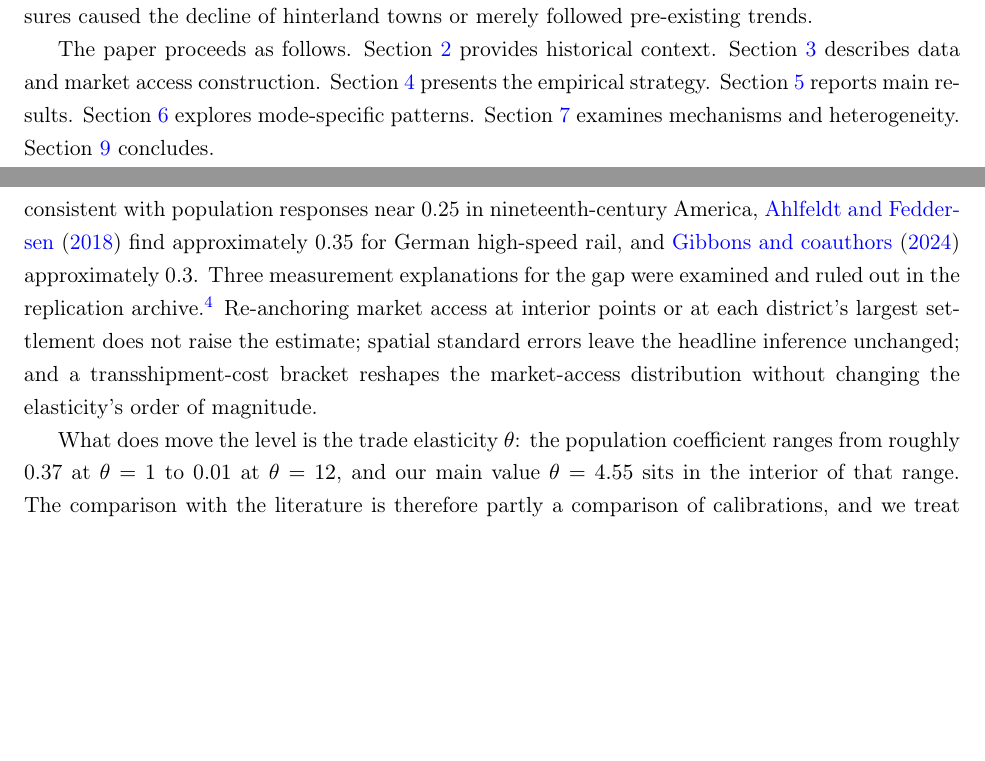
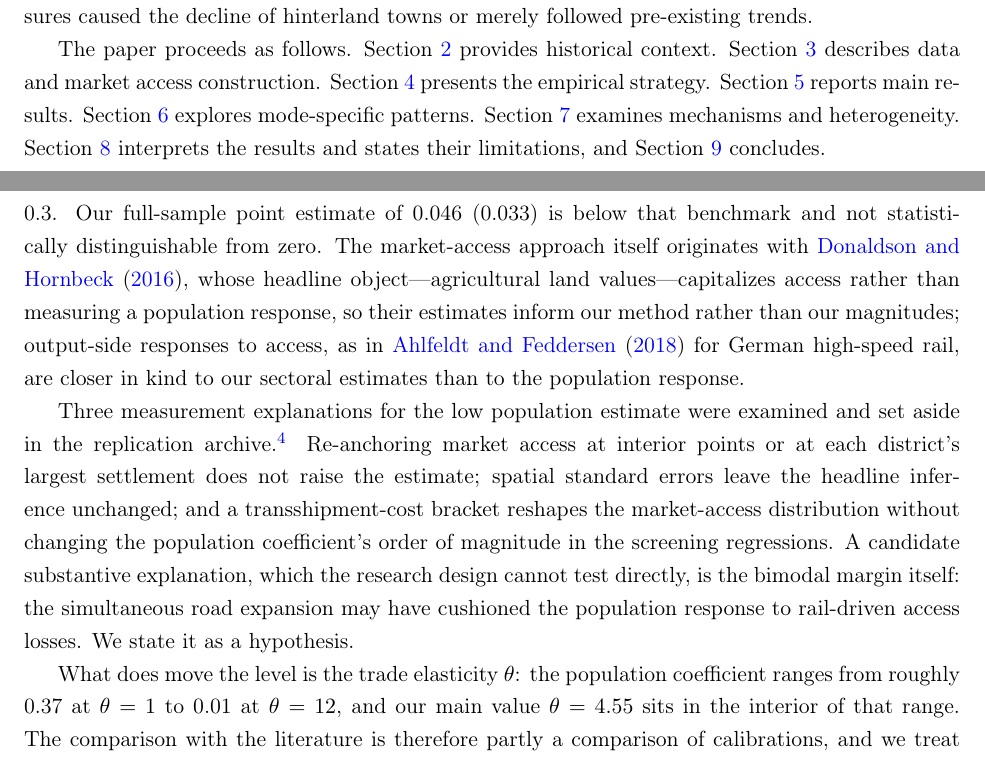
Before and after one commit to diegogentilepassaro/bimodal-transport-argentina, a LaTeX paper (paper/paper.tex, which reads paper/section_1_intro.tex, paper/section_8_discussion.tex): two parts of pages 3 and 24 of 31 before the commit and two parts of pages 3 and 24 of 32 after it, joined at a grey line, cut so that both start at the same text, the shorter picture padded with empty space. Compiled offline with pdfLaTeX; a LaTeX package or settings file that is missing is left out.

Commit message:
fix(paper): Address PR #86 review findings on Section 8 Blocking (all three stem from the verified benchmark memo, Plan/2026-05-31_bimodal-transport-market-access.md): - 8.2 rewritten to memo-compliant framing: Gibbons et al. (2024) is the only like-for-like population benchmark; our estimate stated as 'below that benchmark and not statistically distinguishable from zero', never 'order of magnitude below'. D&H repositioned as method provenance (land values, not population); A&F repositioned as output-side literature without the unverified 0.35. - Diagnostics footnote corrected: names the reference-point, urban-anchor, spatial-SE, and transshipment-bound programs; the transshipment bracket explicitly qualified as an OLS screen (IV not re-estimated under it). - Bimodal-cushioning added as an explicitly labeled hypothesis (from the memo), not a finding. Should Fix: - gibbons2024 stub completed with the memo's verified citation (Gibbons, Heblich & Pinchbeck, JUE 143, 2024). - Section 1 roadmap now announces the Discussion section. - All hardcoded section numbers -> \ref{} (sec:history, ssec:scale_economies, sec:counterfactuals, sec:mechanisms). - Conclusion: 312 attached to measurement not estimation; km window loosened to 'mid-1950s to early 1990s' per Section 2's dating. Consider: en-dash -> hyphen for Sector-Mode; 8.1 also cites fig:ma_counterfactual; stray line-break artifact removed. Verified: recompiled with bibtex, 38 pages, zero undefined references or citations.

```diff
--- a/paper/section_1_intro.tex
+++ b/paper/section_1_intro.tex
@@ -147,4 +147,5 @@ access construction. Section~\ref{sec:identification} presents the
 empirical strategy. Section~\ref{sec:results} reports main results.
 Section~\ref{sec:counterfactuals} explores mode-specific patterns.
 Section~\ref{sec:mechanisms} examines mechanisms and heterogeneity.
-Section~\ref{sec:conclusion} concludes.
+Section~\ref{sec:discussion} interprets the results and states their
+limitations, and Section~\ref{sec:conclusion} concludes.
--- a/paper/section_8_discussion.tex
+++ b/paper/section_8_discussion.tex
@@ -50,15 +49,32 @@ magnitude below the benchmarks in the literature:
-elasticities consistent with population responses near 0.25 in
-nineteenth-century America, \citet{ahlfeldtfeddersen2018} find
-approximately 0.35 for German high-speed rail, and \citet{gibbons2024}
-approximately 0.3. Three measurement explanations for the gap were
-examined and ruled out in the replication archive.\footnote{The
+The closest like-for-like benchmark for our population estimate is
+\citet{gibbons2024}, who study the British rail disinvestment of the
+same era and estimate a population elasticity of approximately 0.3.
+Our full-sample point estimate of 0.046 (0.033) is below that
+benchmark and not statistically distinguishable from zero. The
+market-access approach itself originates with
+\citet{donaldsonhornbeck2016}, whose headline object---agricultural
+land values---capitalizes access rather than measuring a population
+response, so their estimates inform our method rather than our
+magnitudes; output-side responses to access, as in
+\citet{ahlfeldtfeddersen2018} for German high-speed rail, are closer
+in kind to our sectoral estimates than to the population response.
+
+Three measurement explanations for the low population estimate were
+examined and set aside in the replication archive.\footnote{The
 diagnostics are reproduced by the archive's reference-point,
-spatial-standard-error, and elasticity-sweep programs; output files
-accompany the package.} Re-anchoring market access at interior points
-or at each district's largest settlement does not raise the estimate;
-spatial standard errors leave the headline inference unchanged; and a
-transshipment-cost bracket reshapes the market-access distribution
-without changing the elasticity's order of magnitude.
+urban-anchor, spatial-standard-error, and transshipment-bound
+programs; output files accompany the package. The transshipment
+bracket is an ordinary-least-squares screen; the instrumental-variable
+specification was not re-estimated under it.} Re-anchoring market
+access at interior points or at each district's largest settlement
+does not raise the estimate; spatial standard errors leave the
+headline inference unchanged; and a transshipment-cost bracket
+reshapes the market-access distribution without changing the
+population coefficient's order of magnitude in the screening
+regressions. A candidate substantive explanation, which the research
+design cannot test directly, is the bimodal margin itself: the
+simultaneous road expansion may have cushioned the population
+response to rail-driven access losses. We state it as a hypothesis.
 
 What does move the level is the trade elasticity $\theta$: the
 population coefficient ranges from roughly 0.37 at $\theta = 1$ to
```
Also changed, not shown: paper/references.bib (+6 -5 lines), paper/section_8_discussion.tex (42 more changed lines).
